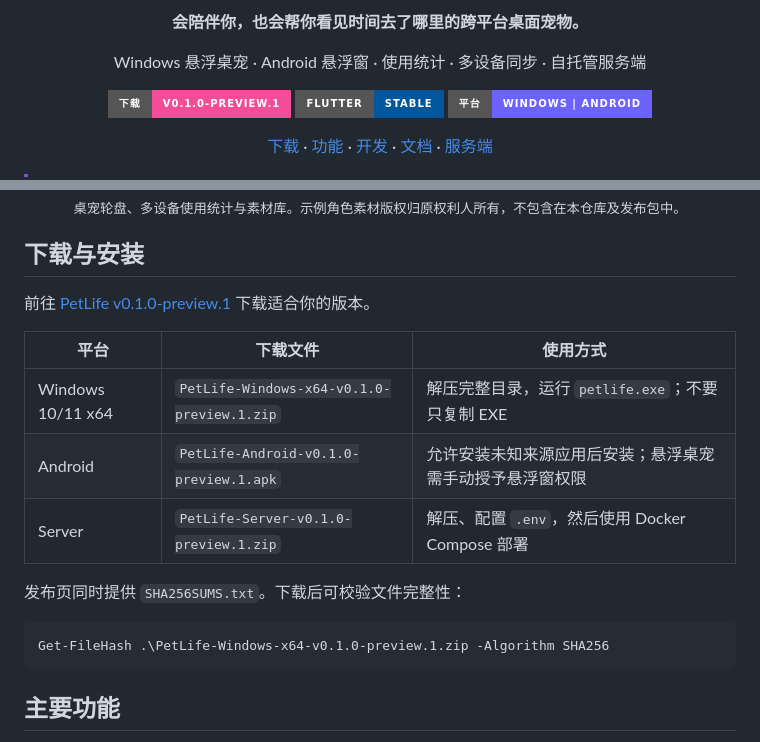
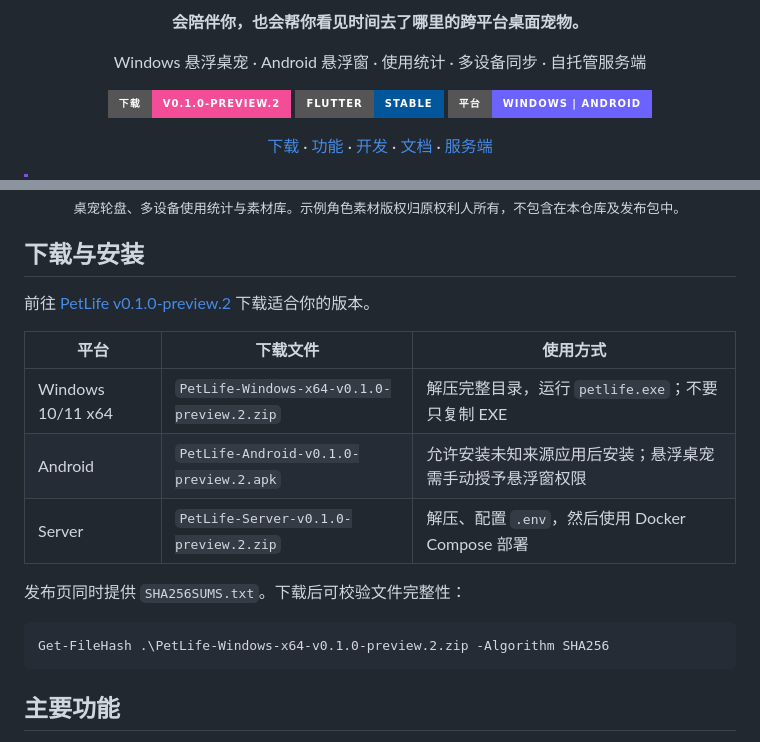
Before and after one commit to Yamabuki-Kirio/DesktopPet, a Markdown page: README.md, 2 parts joined by grey strips. GitHub-like rendering; badges without logos.

Commit message:
更新 preview.2 发布下载入口

````diff
--- a/README.md
+++ b/README.md
@@ -4,7 +4,7 @@
   <p>Windows 悬浮桌宠 · Android 悬浮窗 · 使用统计 · 多设备同步 · 自托管服务端</p>
 
   <p>
-    <a href="https://github.com/Yamabuki-Kirio/DesktopPet/releases/tag/v0.1.0-preview.1"><img src="https://img.shields.io/badge/下载-v0.1.0--preview.1-F24D96?style=for-the-badge" alt="下载最新预览版"></a>
+    <a href="https://github.com/Yamabuki-Kirio/DesktopPet/releases/tag/v0.1.0-preview.2"><img src="https://img.shields.io/badge/下载-v0.1.0--preview.2-F24D96?style=for-the-badge" alt="下载最新预览版"></a>
     <img src="https://img.shields.io/badge/Flutter-stable-02569B?style=for-the-badge&logo=flutter" alt="Flutter stable">
     <img src="https://img.shields.io/badge/平台-Windows%20%7C%20Android-6C63FF?style=for-the-badge" alt="Windows 和 Android">
   </p>
@@ -45,18 +45,18 @@ PetLife 将桌宠、数字生活记录与多设备同步放在同一个应用里
 
 ## 下载与安装
 
-前往 [PetLife v0.1.0-preview.1](https://github.com/Yamabuki-Kirio/DesktopPet/releases/tag/v0.1.0-preview.1) 下载适合你的版本。
+前往 [PetLife v0.1.0-preview.2](https://github.com/Yamabuki-Kirio/DesktopPet/releases/tag/v0.1.0-preview.2) 下载适合你的版本。
 
 | 平台 | 下载文件 | 使用方式 |
 | --- | --- | --- |
-| Windows 10/11 x64 | `PetLife-Windows-x64-v0.1.0-preview.1.zip` | 解压完整目录，运行 `petlife.exe`；不要只复制 EXE |
-| Android | `PetLife-Android-v0.1.0-preview.1.apk` | 允许安装未知来源应用后安装；悬浮桌宠需手动授予悬浮窗权限 |
-| Server | `PetLife-Server-v0.1.0-preview.1.zip` | 解压、配置 `.env`，然后使用 Docker Compose 部署 |
+| Windows 10/11 x64 | `PetLife-Windows-x64-v0.1.0-preview.2.zip` | 解压完整目录，运行 `petlife.exe`；不要只复制 EXE |
+| Android | `PetLife-Android-v0.1.0-preview.2.apk` | 允许安装未知来源应用后安装；悬浮桌宠需手动授予悬浮窗权限 |
+| Server | `PetLife-Server-v0.1.0-preview.2.zip` | 解压、配置 `.env`，然后使用 Docker Compose 部署 |
 
 发布页同时提供 `SHA256SUMS.txt`。下载后可校验文件完整性：
 
 ```powershell
-Get-FileHash .\PetLife-Windows-x64-v0.1.0-preview.1.zip -Algorithm SHA256
+Get-FileHash .\PetLife-Windows-x64-v0.1.0-preview.2.zip -Algorithm SHA256
 ```
 
 ## 主要功能
````
